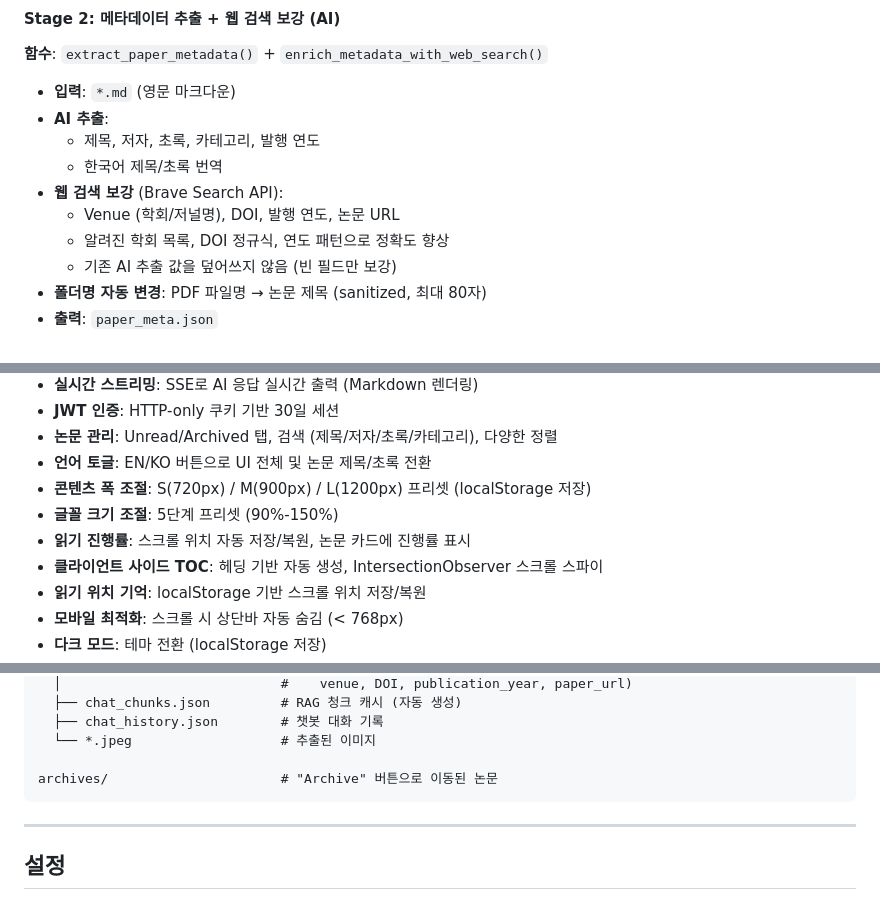
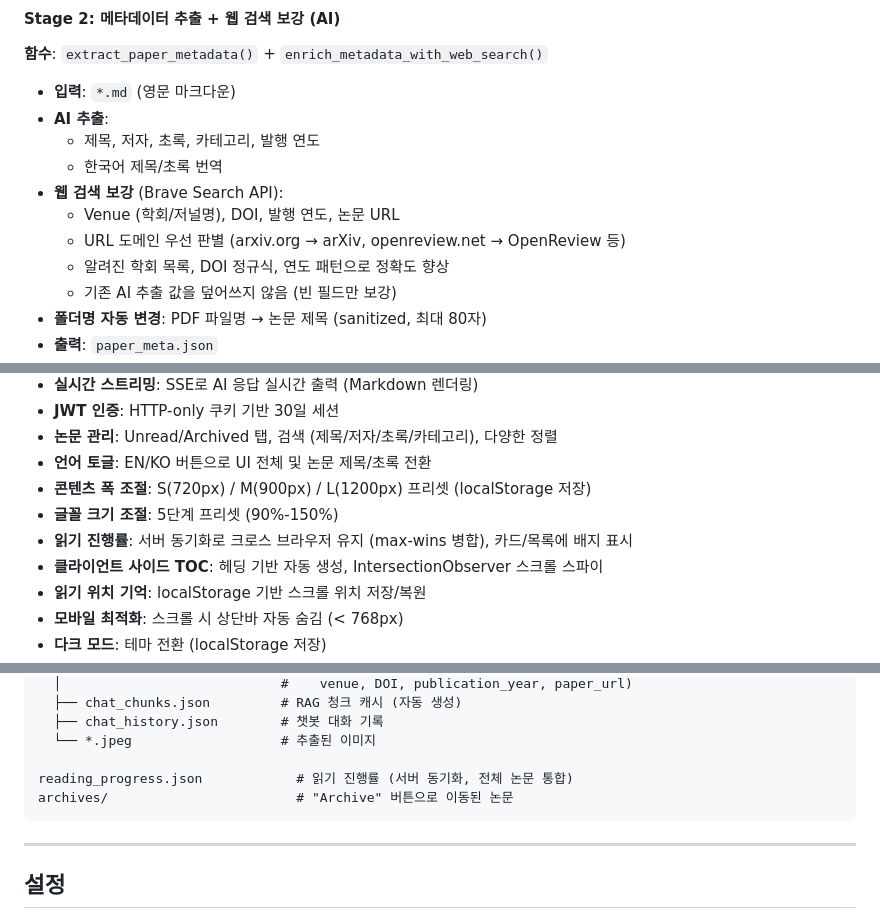
Before and after one commit to restful3/paperflow, a Markdown page: README.md, 3 parts joined by grey strips. Drawn GitHub-style.

````diff
--- a/README.md
+++ b/README.md
@@ -146,6 +146,7 @@ flowchart TD
   - 한국어 제목/초록 번역
 - **웹 검색 보강** (Brave Search API):
   - Venue (학회/저널명), DOI, 발행 연도, 논문 URL
+  - URL 도메인 우선 판별 (arxiv.org → arXiv, openreview.net → OpenReview 등)
   - 알려진 학회 목록, DOI 정규식, 연도 패턴으로 정확도 향상
   - 기존 AI 추출 값을 덮어쓰지 않음 (빈 필드만 보강)
 - **폴더명 자동 변경**: PDF 파일명 → 논문 제목 (sanitized, 최대 80자)
@@ -194,7 +195,7 @@ flowchart TD
 - **언어 토글**: EN/KO 버튼으로 UI 전체 및 논문 제목/초록 전환
 - **콘텐츠 폭 조절**: S(720px) / M(900px) / L(1200px) 프리셋 (localStorage 저장)
 - **글꼴 크기 조절**: 5단계 프리셋 (90%-150%)
-- **읽기 진행률**: 스크롤 위치 자동 저장/복원, 논문 카드에 진행률 표시
+- **읽기 진행률**: 서버 동기화로 크로스 브라우저 유지 (max-wins 병합), 카드/목록에 배지 표시
 - **클라이언트 사이드 TOC**: 헤딩 기반 자동 생성, IntersectionObserver 스크롤 스파이
 - **읽기 위치 기억**: localStorage 기반 스크롤 위치 저장/복원
 - **모바일 최적화**: 스크롤 시 상단바 자동 숨김 (< 768px)
@@ -369,7 +370,8 @@ outputs/Sanitized Paper Title/     # PDF 파일명 → 논문 제목으로 변
   ├── chat_history.json        # 챗봇 대화 기록
   └── *.jpeg                   # 추출된 이미지
 
-archives/                      # "Archive" 버튼으로 이동된 논문
+reading_progress.json            # 읽기 진행률 (서버 동기화, 전체 논문 통합)
+archives/                        # "Archive" 버튼으로 이동된 논문
 ```
 
 ---
````
Also changed, not shown: other parts of README.md (+4 -4 lines).
